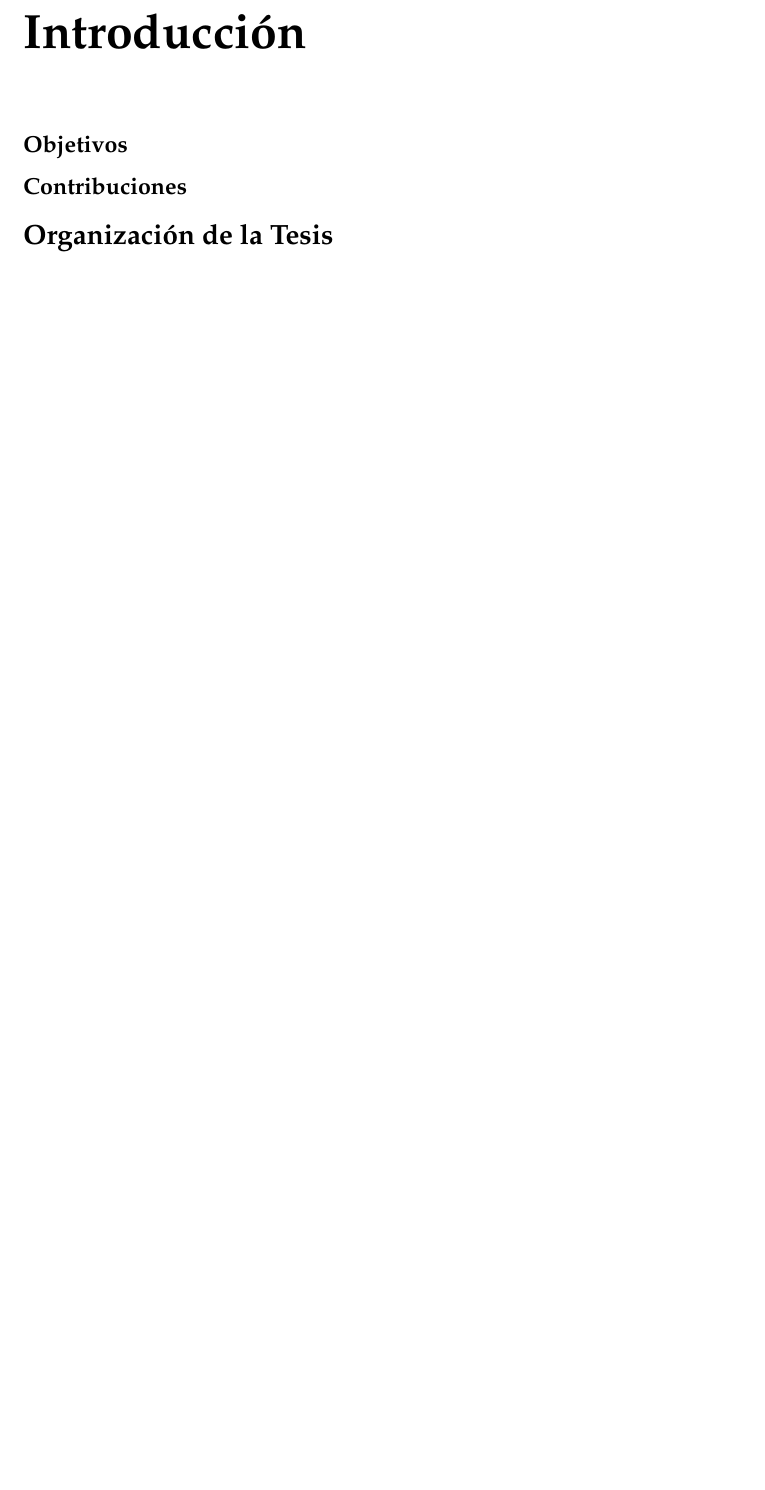
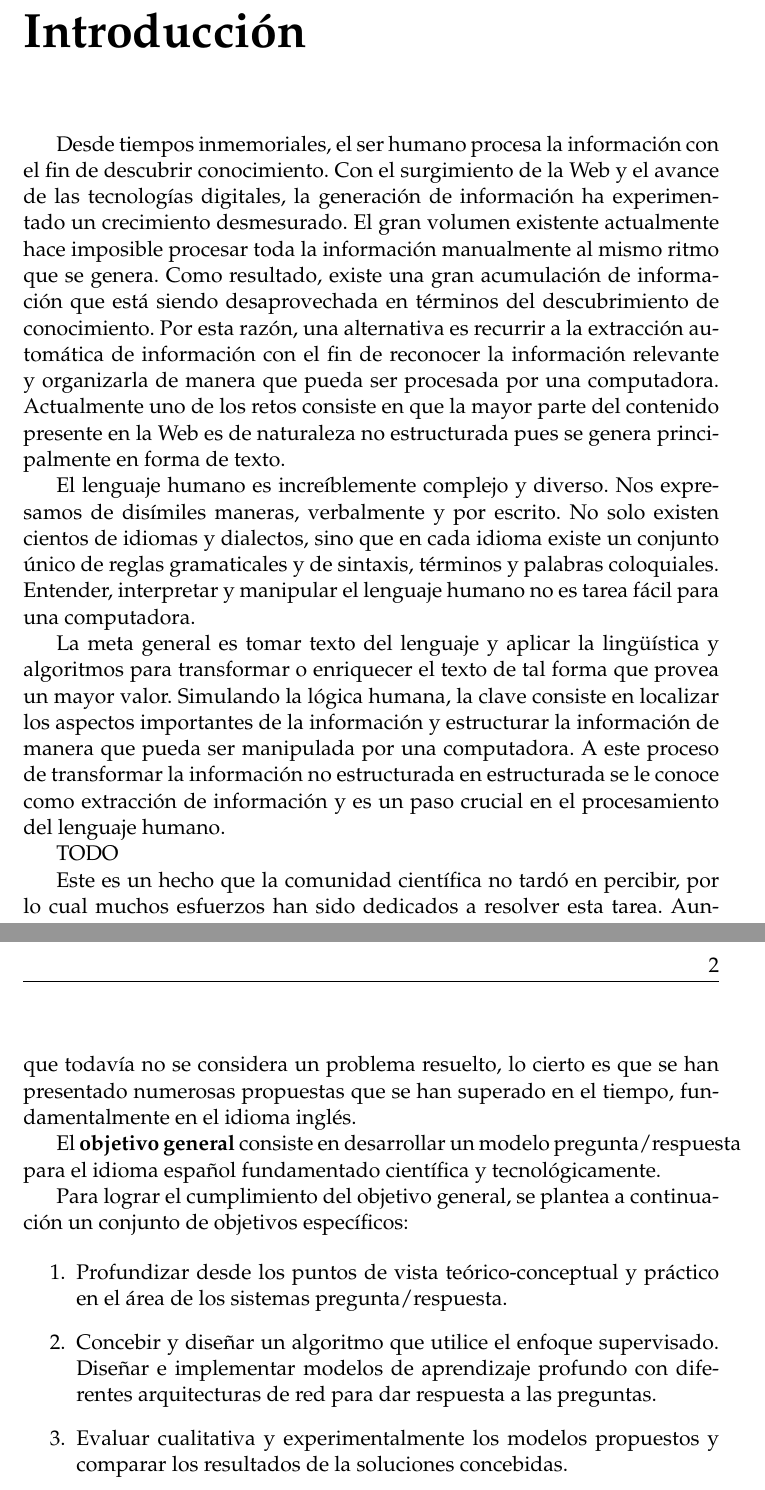
Before and after one commit to claudiaqw/head-qa-afi, a LaTeX thesis (writing/Thesis.tex, which reads writing/MainMatter/Introduction.tex): part of page 2 of 2 before the commit and two parts of pages 2 and 3 of 3 after it, the two joined at a grey line, cut so that both start at the same text, the shorter picture padded with empty space. Compiled offline with pdfLaTeX.

Commit message:
introduccion

```diff
--- a/writing/MainMatter/Introduction.tex
+++ b/writing/MainMatter/Introduction.tex
@@ -5,10 +5,23 @@
 \addcontentsline{toc}{chapter}{Introducción}
 %===================================================================================
 
-\subsection*{Objetivos}
+Desde tiempos inmemoriales, el ser humano procesa la información con el fin de descubrir conocimiento. Con el surgimiento de la Web y el avance de las tecnologías digitales, la generación de información ha experimentado un crecimiento desmesurado. El gran volumen existente actualmente hace imposible procesar toda la información manualmente al mismo ritmo que se genera. Como resultado, existe una gran acumulación de información que está siendo desaprovechada en términos del descubrimiento de  conocimiento. Por esta razón, una alternativa es recurrir a la extracción automática de información con el fin de reconocer la información relevante y organizarla de manera que pueda ser procesada por una computadora. Actualmente uno de los retos consiste en que la mayor parte del contenido presente en la Web es de naturaleza no estructurada pues se genera principalmente en forma de texto.
 
-\subsection*{Contribuciones}
+El lenguaje humano es increíblemente complejo y diverso. Nos expresamos de disímiles maneras, verbalmente y por escrito. No solo existen cientos de idiomas y dialectos, sino que en cada idioma existe un conjunto único de reglas gramaticales y de sintaxis, términos y palabras coloquiales. Entender, interpretar y manipular el lenguaje humano no es tarea fácil para una computadora.
 
-\section*{Organización de la Tesis}
+La meta general es tomar texto del lenguaje y aplicar la lingüística y algoritmos para transformar o enriquecer el texto de tal forma que provea un mayor valor. Simulando la lógica humana, la clave consiste en localizar los aspectos importantes de la información y estructurar la información de manera que pueda ser manipulada por una computadora. A este proceso de transformar la información no estructurada en estructurada se le conoce como extracción de información y es un paso crucial en el procesamiento del lenguaje humano.
 
-% El capítulo ...
+TODO
+
+Este es un hecho que la comunidad científica no tardó en percibir, por lo cual muchos esfuerzos han sido dedicados a resolver esta tarea. Aunque todavía no se considera un problema resuelto, lo cierto es que se han presentado numerosas propuestas que se han superado en el tiempo, fundamentalmente en el idioma inglés.
+
+
+El \textbf{objetivo general} consiste en desarrollar un modelo pregunta/respuesta para el idioma español fundamentado científica y tecnológicamente.
+
+Para lograr el cumplimiento del objetivo general, se plantea a continuación un conjunto de objetivos específicos:
+
+\begin{enumerate}
+    \item Profundizar desde los puntos de vista teórico-conceptual y práctico en el área de los sistemas pregunta/respuesta.
+    \item Concebir y diseñar un algoritmo que utilice el enfoque supervisado. Diseñar e implementar modelos de aprendizaje profundo con diferentes arquitecturas de red para dar respuesta a las preguntas.
+    \item Evaluar cualitativa y experimentalmente los modelos propuestos y comparar los resultados de la soluciones concebidas.
+\end{enumerate}
```
Also changed, not shown: 1 other file.
